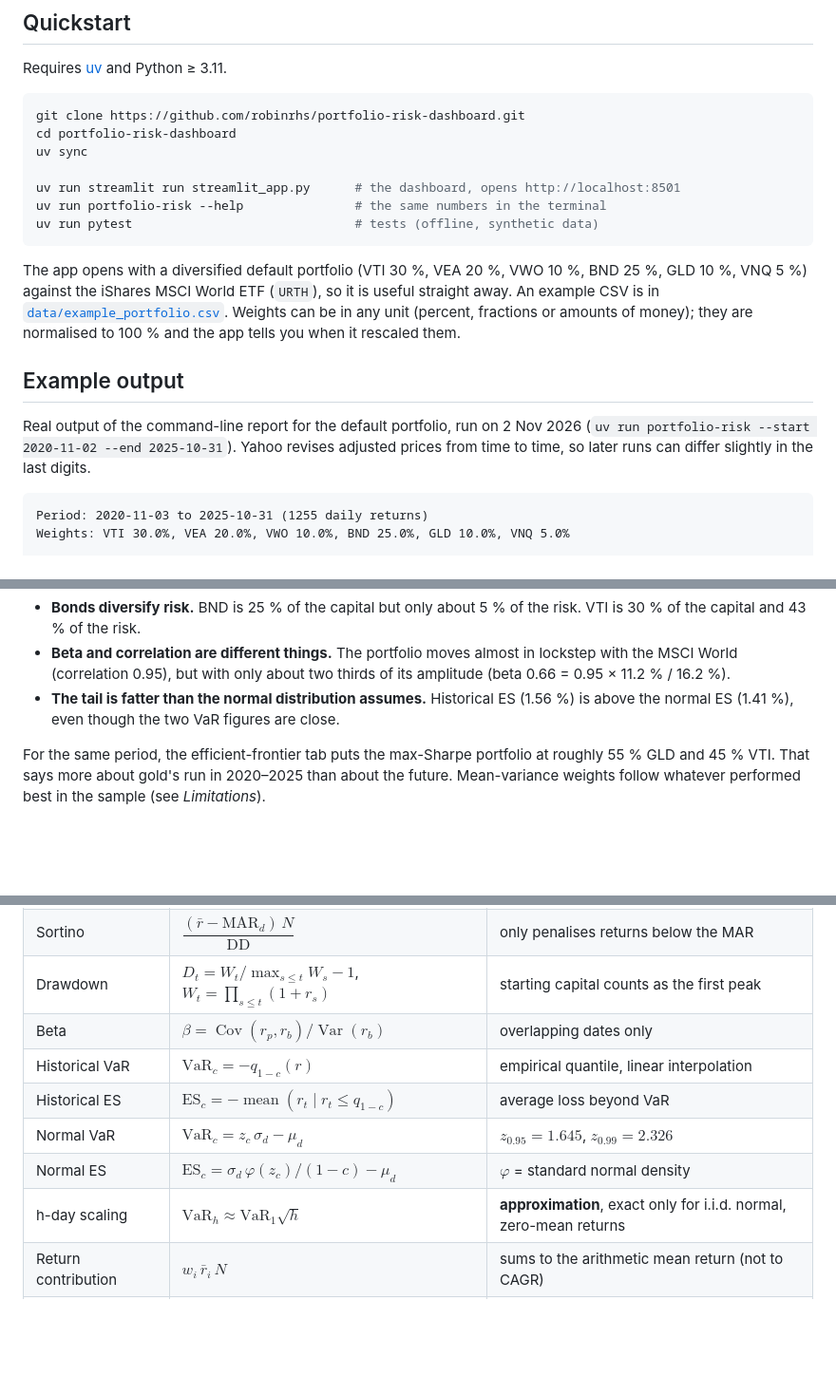
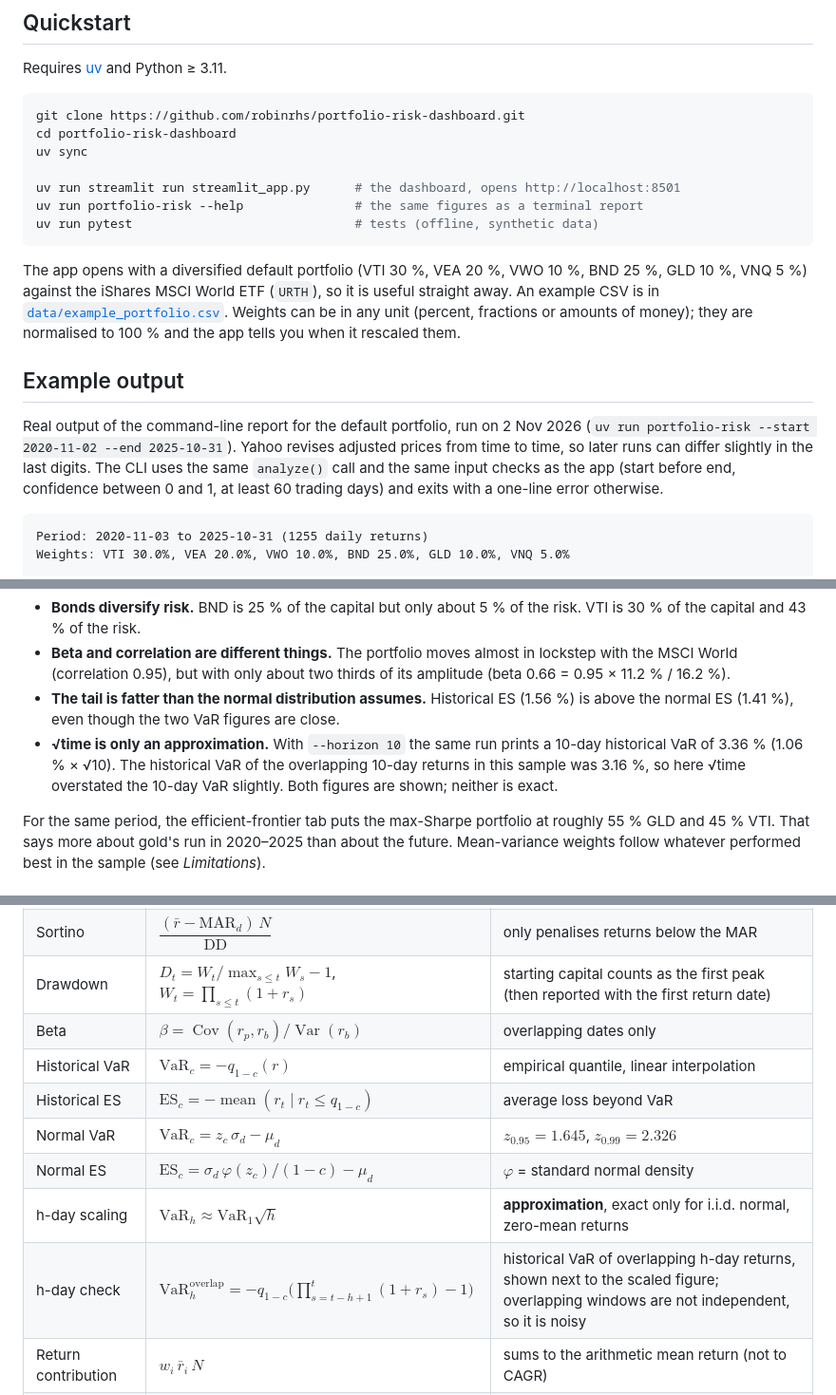
Before and after one commit to robinrhs/portfolio-risk-dashboard, a Markdown page: README.md, 3 parts joined by grey strips. Shown at 95% size. GitHub-like rendering; blank space fills up the shorter version.

````diff
--- a/README.md
+++ b/README.md
@@ -37,7 +39,7 @@ cd portfolio-risk-dashboard
 uv sync
 
 uv run streamlit run streamlit_app.py      # the dashboard, opens http://localhost:8501
-uv run portfolio-risk --help               # the same numbers in the terminal
+uv run portfolio-risk --help               # the same figures as a terminal report
 uv run pytest                              # tests (offline, synthetic data)
 ```
 
@@ -45,7 +47,7 @@ The app opens with a diversified default portfolio (VTI 30 %, VEA 20 %, VWO 10 %
 
 ## Example output
 
-Real output of the command-line report for the default portfolio, run on 2 Nov 2026 (`uv run portfolio-risk --start 2020-11-02 --end 2025-10-31`). Yahoo revises adjusted prices from time to time, so later runs can differ slightly in the last digits.
+Real output of the command-line report for the default portfolio, run on 2 Nov 2026 (`uv run portfolio-risk --start 2020-11-02 --end 2025-10-31`). Yahoo revises adjusted prices from time to time, so later runs can differ slightly in the last digits. The CLI uses the same `analyze()` call and the same input checks as the app (start before end, confidence between 0 and 1, at least 60 trading days) and exits with a one-line error otherwise.
 
 ```text
 Period: 2020-11-03 to 2025-10-31 (1255 daily returns)
@@ -82,6 +84,7 @@ How to read it:
 - **Bonds diversify risk.** BND is 25 % of the capital but only about 5 % of the risk. VTI is 30 % of the capital and 43 % of the risk.
 - **Beta and correlation are different things.** The portfolio moves almost in lockstep with the MSCI World (correlation 0.95), but with only about two thirds of its amplitude (beta 0.66 = 0.95 × 11.2 % / 16.2 %).
 - **The tail is fatter than the normal distribution assumes.** Historical ES (1.56 %) is above the normal ES (1.41 %), even though the two VaR figures are close.
+- **√time is only an approximation.** With `--horizon 10` the same run prints a 10-day historical VaR of 3.36 % (1.06 % × √10). The historical VaR of the overlapping 10-day returns in this sample was 3.16 %, so here √time overstated the 10-day VaR slightly. Both figures are shown; neither is exact.
 
 For the same period, the efficient-frontier tab puts the max-Sharpe portfolio at roughly 55 % GLD and 45 % VTI. That says more about gold's run in 2020–2025 than about the future. Mean-variance weights follow whatever performed best in the sample (see *Limitations*).
 
@@ -99,13 +102,14 @@ All maths lives in UI-free modules (`metrics.py`, `contributions.py`, `optimize.
 | Sharpe | $\dfrac{\overline{r_t - r_{f,d}}}{\operatorname{std}(r_t)}\sqrt{N}$ | constant risk-free rate |
 | Downside deviation | $\sqrt{\tfrac{1}{n}\sum_t \min(r_t - \text{MAR}_d, 0)^2}\,\sqrt{N}$ | MAR = risk-free rate; mean over **all** days |
 | Sortino | $\dfrac{(\bar r - \text{MAR}_d)\,N}{\text{DD}}$ | only penalises returns below the MAR |
-| Drawdown | $D_t = W_t / \max_{s \le t} W_s - 1$, $W_t = \prod_{s\le t}(1+r_s)$ | starting capital counts as the first peak |
+| Drawdown | $D_t = W_t / \max_{s \le t} W_s - 1$, $W_t = \prod_{s\le t}(1+r_s)$ | starting capital counts as the first peak (then reported with the first return date) |
 | Beta | $\beta = \operatorname{Cov}(r_p, r_b) / \operatorname{Var}(r_b)$ | overlapping dates only |
 | Historical VaR | $\text{VaR}_c = -q_{1-c}(r)$ | empirical quantile, linear interpolation |
 | Historical ES | $\text{ES}_c = -\operatorname{mean}(r_t \mid r_t \le q_{1-c})$ | average loss beyond VaR |
 | Normal VaR | $\text{VaR}_c = z_c\,\sigma_d - \mu_d$ | $z_{0.95} = 1.645$, $z_{0.99} = 2.326$ |
 | Normal ES | $\text{ES}_c = \sigma_d\,\varphi(z_c)/(1-c) - \mu_d$ | $\varphi$ = standard normal density |
 | h-day scaling | $\text{VaR}_h \approx \text{VaR}_1\sqrt{h}$ | **approximation**, exact only for i.i.d. normal, zero-mean returns |
+| h-day check | $\text{VaR}^{\text{overlap}}_h = -q_{1-c}\big(\prod_{s=t-h+1}^{t}(1+r_s) - 1\big)$ | historical VaR of overlapping h-day returns, shown next to the scaled figure; overlapping windows are not independent, so it is noisy |
 | Return contribution | $w_i\,\bar r_i\,N$ | sums to the arithmetic mean return (not to CAGR) |
 | Risk contribution | $RC_i = w_i\,(\Sigma w)_i / \sigma_p$ | Euler: $\sum_i RC_i = \sigma_p$ because $\sigma_p$ is homogeneous of degree 1 in $w$ |
 | Min variance | $\min_w w^\top\Sigma w$ | s.t. $\sum w_i = 1$, $0 \le w_i \le 1$ |
````
Also changed, not shown: other parts of README.md (+9 -5 lines), docs/screenshot.png (added).
